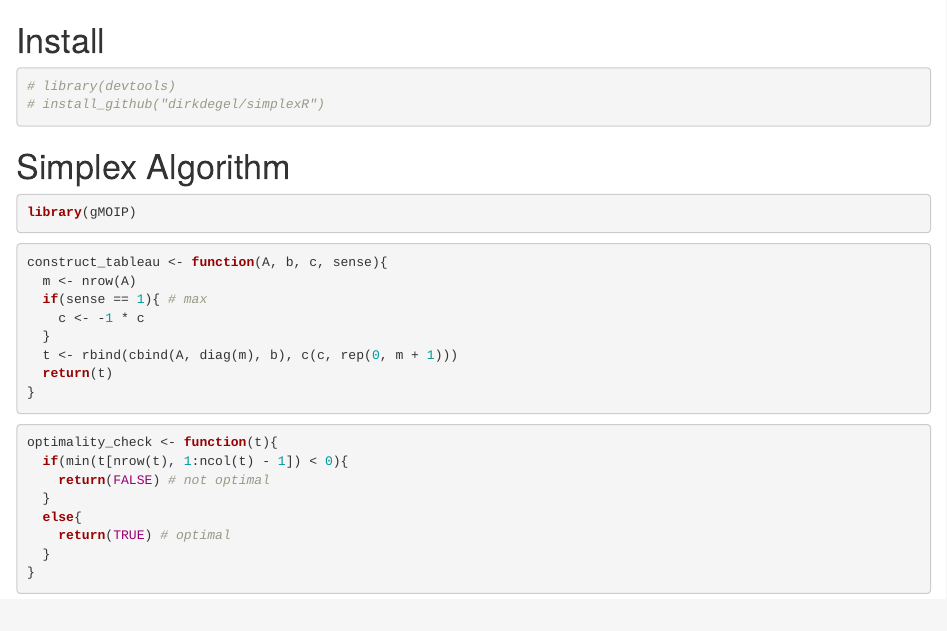
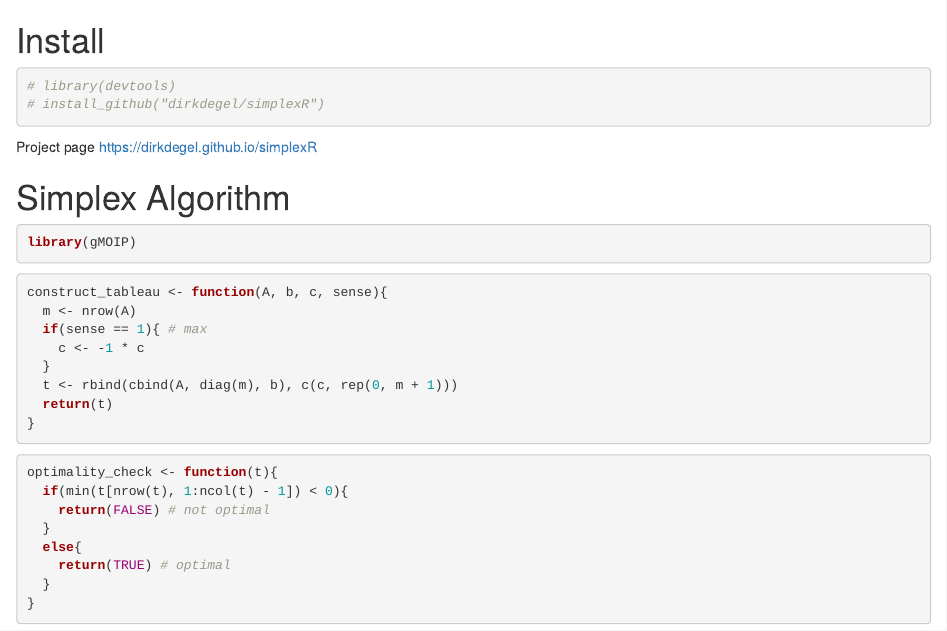
Before and after one commit to dirkdegel/simplexR, an R Markdown document (README.Rmd): the page in a window 1100 px wide, from its top. Rendered offline with R 4.5, knitr and Pandoc, with nearby package versions.

Commit message:
changed file
index.Rmd -> README.Rmd

````diff
--- a/index.Rmd
+++ b/README.Rmd
@@ -7,6 +7,7 @@
 
 ```
 
+Project page <https://dirkdegel.github.io/simplexR>
 
 # Simplex Algorithm
 
````
Also changed, not shown: 1 other file.
